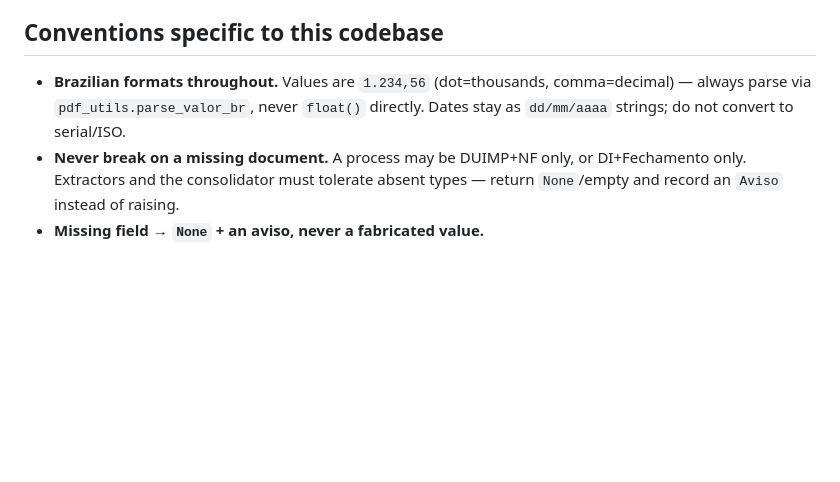
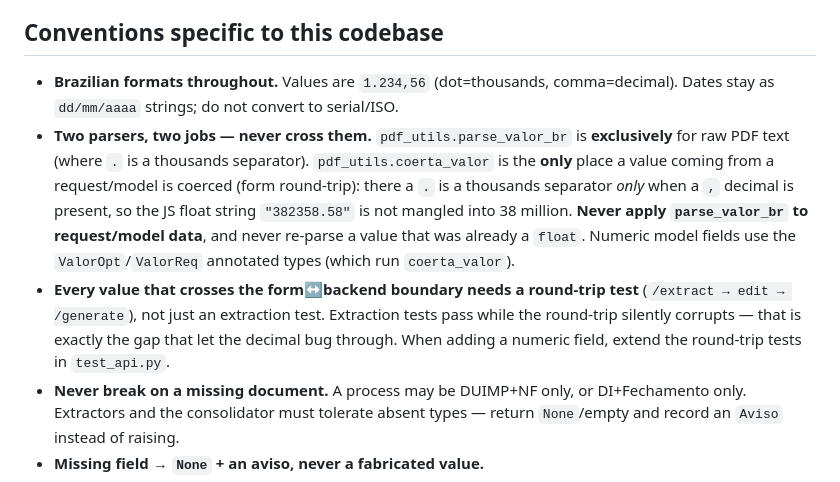
Before and after one commit to ThiagoScutari/importControlAconsult, a Markdown page: CLAUDE.md, the part around the change. GitHub-like rendering; blank space fills up the shorter version.

Commit message:
docs(claude): document two-parser rule and round-trip test convention
Co-Authored-By: Claude Opus 4.8 (1M context) <noreply@anthropic.com>

```diff
--- a/CLAUDE.md
+++ b/CLAUDE.md
@@ -53,7 +53,9 @@ Number formatting is locale-critical: `fmt_br` produces human `1.234,56`; `fmt_d
 
 ## Conventions specific to this codebase
 
-- **Brazilian formats throughout.** Values are `1.234,56` (dot=thousands, comma=decimal) — always parse via `pdf_utils.parse_valor_br`, never `float()` directly. Dates stay as `dd/mm/aaaa` strings; do not convert to serial/ISO.
+- **Brazilian formats throughout.** Values are `1.234,56` (dot=thousands, comma=decimal). Dates stay as `dd/mm/aaaa` strings; do not convert to serial/ISO.
+- **Two parsers, two jobs — never cross them.** `pdf_utils.parse_valor_br` is **exclusively** for raw PDF text (where `.` is a thousands separator). `pdf_utils.coerta_valor` is the **only** place a value coming from a request/model is coerced (form round-trip): there a `.` is a thousands separator *only* when a `,` decimal is present, so the JS float string `"382358.58"` is not mangled into 38 million. **Never apply `parse_valor_br` to request/model data**, and never re-parse a value that was already a `float`. Numeric model fields use the `ValorOpt`/`ValorReq` annotated types (which run `coerta_valor`).
+- **Every value that crosses the form↔backend boundary needs a round-trip test** (`/extract → edit → /generate`), not just an extraction test. Extraction tests pass while the round-trip silently corrupts — that is exactly the gap that let the decimal bug through. When adding a numeric field, extend the round-trip tests in `test_api.py`.
 - **Never break on a missing document.** A process may be DUIMP+NF only, or DI+Fechamento only. Extractors and the consolidator must tolerate absent types — return `None`/empty and record an `Aviso` instead of raising.
 - **Missing field → `None` + an aviso, never a fabricated value.**
 - Three despachante closing layouts are supported: **TERRA** (`05.989.453/0001-06`), **WIN** (`26.316.473/0002-77`), **SYNDEX** (`02.286.106/0002-00`). Fechamentos return expenses as a list of `{descricao, valor, vencimento?, tipo}`. `fechamento_syndex` is anchored on **labels** (not token indices) — do not reintroduce the positional-token fragility of TERRA/WIN.
```
